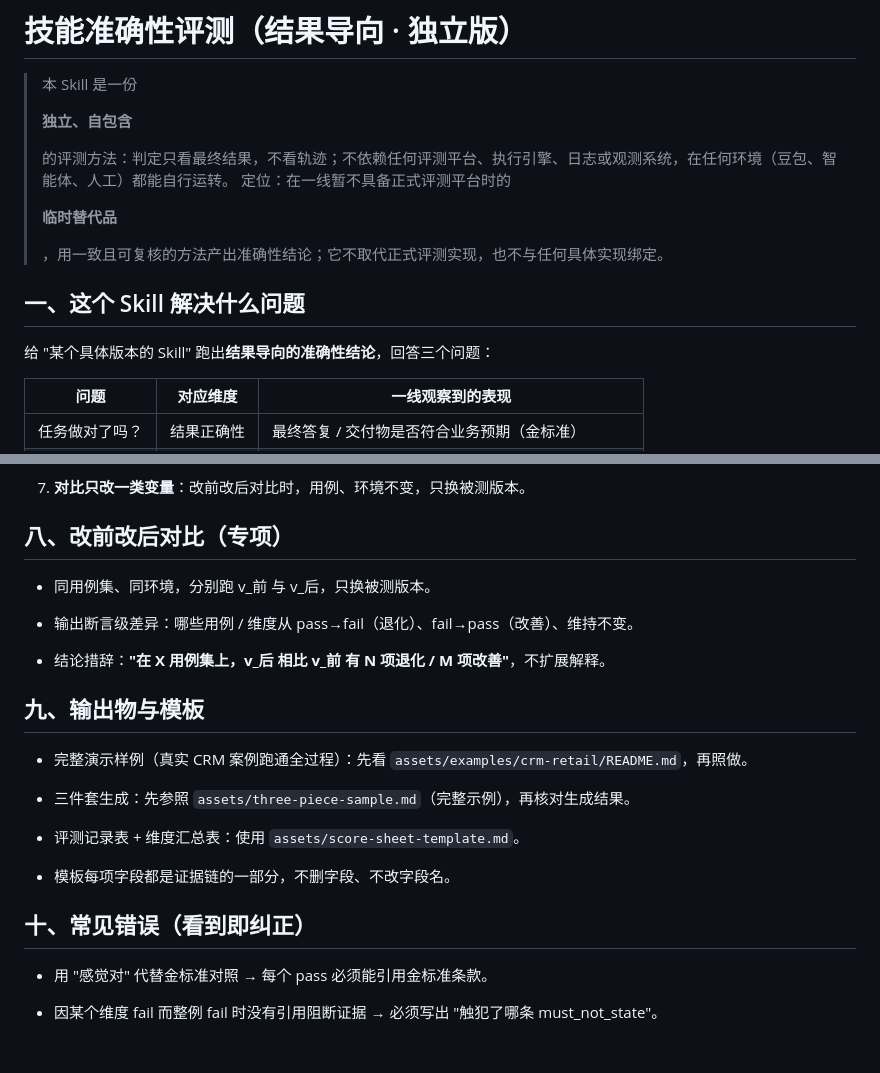
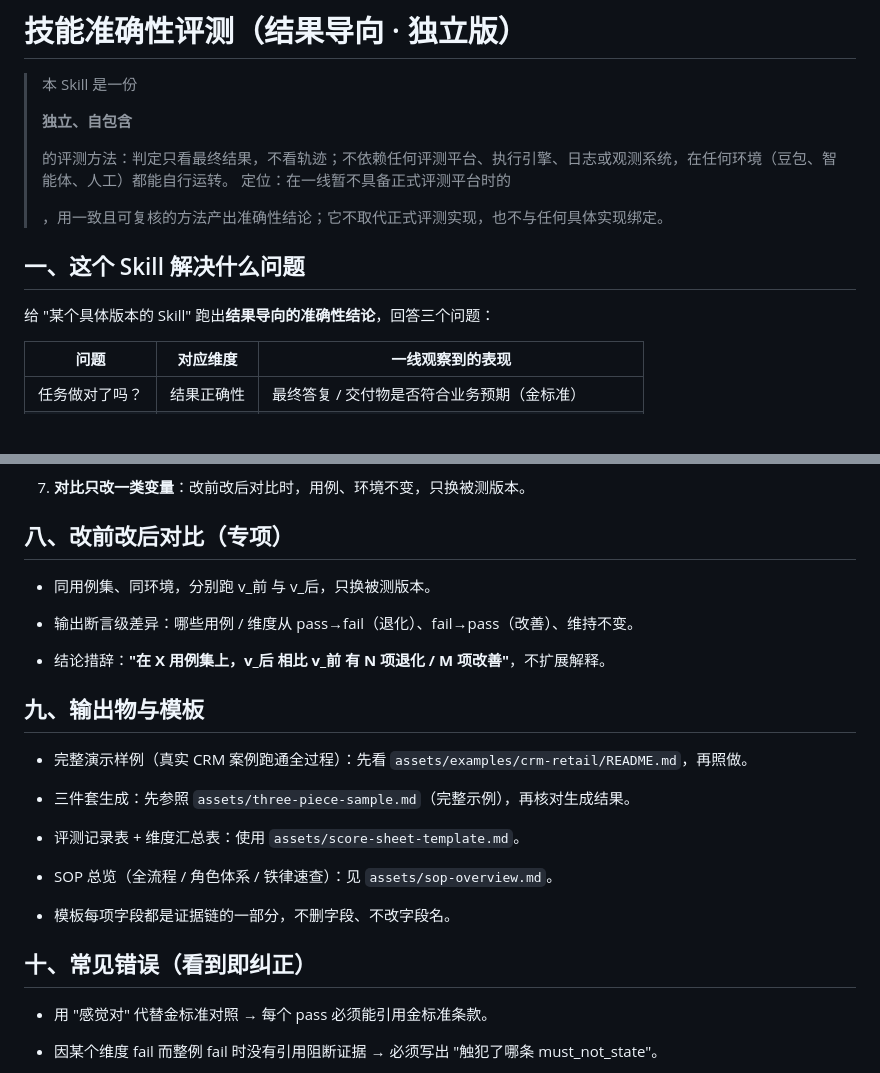
Before and after one commit to OahMoza/skill-accuracy-eval, a Markdown page: SKILL.md, 2 parts joined by grey strips. GitHub-like rendering; blank space fills up the shorter version.

Commit message:
docs: 新增 assets/sop-overview.md（全流程/角色体系/铁律速查），SKILL.md §九 增加引用行

```diff
--- a/SKILL.md
+++ b/SKILL.md
@@ -12,13 +12,13 @@ description: 结果导向的 Skill 准确性评测。当需要评测一个 Skill
 > 的评测方法：判定只看最终结果，不看轨迹；不依赖任何评测平台、执行引擎、日志或观测系统，在任何环境（豆包、智能体、人工）都能自行运转。
 > 定位：在一线暂不具备正式评测平台时的
 >
-> **临时替代品**
->
 > ，用一致且可复核的方法产出准确性结论；它不取代正式评测实现，也不与任何具体实现绑定。
 
 ## 一、这个 Skill 解决什么问题
 
 给 "某个具体版本的 Skill" 跑出**结果导向的准确性结论**，回答三个问题：
+
+
 
 | 问题      | 对应维度  | 一线观察到的表现                   |
 | ------- | ----- | -------------------------- |
@@ -214,6 +237,8 @@ description: 结果导向的 Skill 准确性评测。当需要评测一个 Skill
 
 ## 八、改前改后对比（专项）
 
+
+
 * 同用例集、同环境，分别跑 v\_前 与 v\_后，只换被测版本。
 
 * 输出断言级差异：哪些用例 / 维度从 pass→fail（退化）、fail→pass（改善）、维持不变。
@@ -222,15 +247,21 @@ description: 结果导向的 Skill 准确性评测。当需要评测一个 Skill
 
 ## 九、输出物与模板
 
+
+
 * 完整演示样例（真实 CRM 案例跑通全过程）：先看 `assets/examples/crm-retail/README.md`，再照做。
 
 * 三件套生成：先参照 `assets/three-piece-sample.md`（完整示例），再核对生成结果。
 
 * 评测记录表 + 维度汇总表：使用 `assets/score-sheet-template.md`。
 
+* SOP 总览（全流程 / 角色体系 / 铁律速查）：见 `assets/sop-overview.md`。
+
 * 模板每项字段都是证据链的一部分，不删字段、不改字段名。
 
 ## 十、常见错误（看到即纠正）
+
+
 
 * 用 "感觉对" 代替金标准对照 → 每个 pass 必须能引用金标准条款。
 
```
Also changed, not shown: other parts of SKILL.md (+27 -2 lines), assets/sop-overview.md (added, +78 -0 lines).
